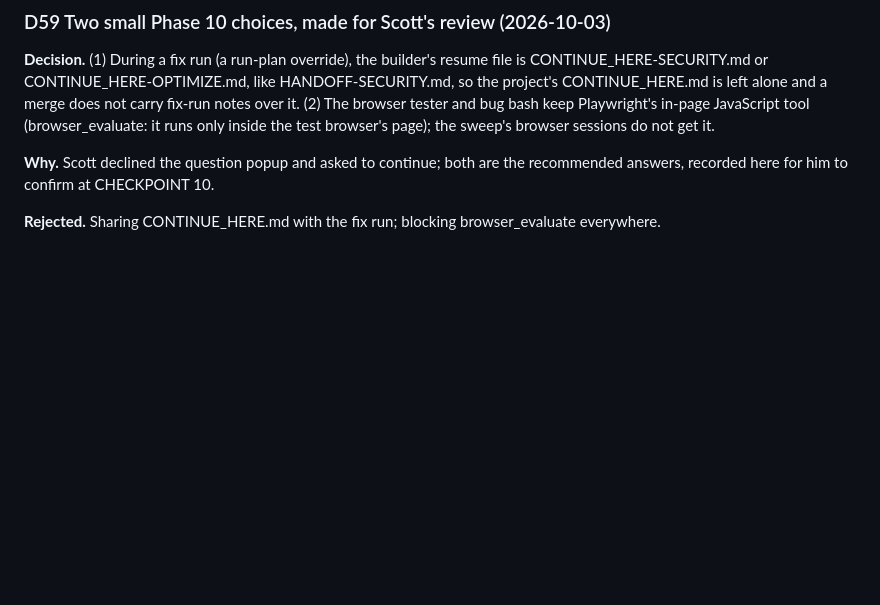
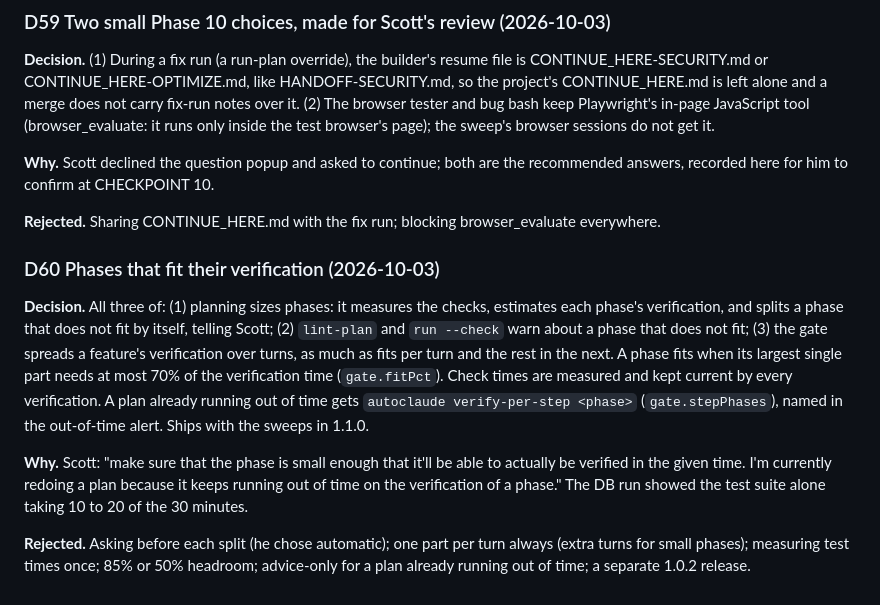
Before and after one commit to chaoticnewfie/autoclaude, a Markdown page: docs/DECISIONS.md, the part around the change. Drawn GitHub-style; blank space fills up the shorter version.

```diff
--- a/docs/DECISIONS.md
+++ b/docs/DECISIONS.md
@@ -940,3 +940,23 @@ it runs only inside the test browser's page); the sweep's browser sessions do no
 answers, recorded here for him to confirm at CHECKPOINT 10.
 
 **Rejected.** Sharing CONTINUE_HERE.md with the fix run; blocking browser_evaluate everywhere.
+
+### D60 Phases that fit their verification (2026-10-03)
+
+**Decision.** All three of: (1) planning sizes phases: it measures the checks, estimates each
+phase's verification, and splits a phase that does not fit by itself, telling Scott; (2)
+`lint-plan` and `run --check` warn about a phase that does not fit; (3) the gate spreads a
+feature's verification over turns, as much as fits per turn and the rest in the next. A phase
+fits when its largest single part needs at most 70% of the verification time (`gate.fitPct`).
+Check times are measured and kept current by every verification. A plan already running out of
+time gets `autoclaude verify-per-step <phase>` (`gate.stepPhases`), named in the out-of-time
+alert. Ships with the sweeps in 1.1.0.
+
+**Why.** Scott: "make sure that the phase is small enough that it'll be able to actually be
+verified in the given time. I'm currently redoing a plan because it keeps running out of time
+on the verification of a phase." The DB run showed the test suite alone taking 10 to 20 of the
+30 minutes.
+
+**Rejected.** Asking before each split (he chose automatic); one part per turn always (extra
+turns for small phases); measuring test times once; 85% or 50% headroom; advice-only for a plan
+already running out of time; a separate 1.0.2 release.
```
Also changed, not shown: PLAN.md (+7 -5 lines), docs/SESSION_LOG.md (+1 -0 lines).
